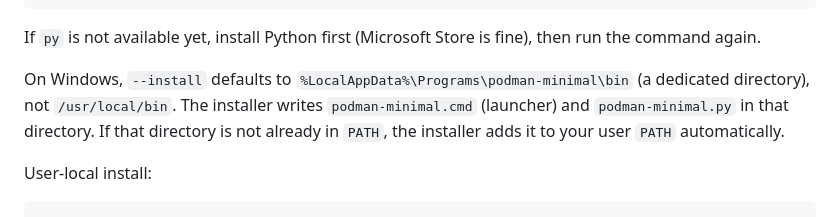
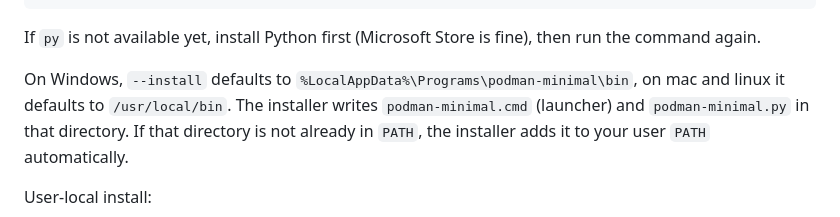
Before and after one commit to vincenzoml/podman-minimal, a Markdown page: README.md, the part around the change. GitHub-like rendering.

```diff
--- a/README.md
+++ b/README.md
@@ -31,7 +31,7 @@ py -c "import urllib.request as u; exec(u.urlopen('https://raw.githubusercontent
 
 If `py` is not available yet, install Python first (Microsoft Store is fine), then run the command again.
 
-On Windows, `--install` defaults to `%LocalAppData%\Programs\podman-minimal\bin` (a dedicated directory), not `/usr/local/bin`.
+On Windows, `--install` defaults to `%LocalAppData%\Programs\podman-minimal\bin`, on mac and linux it defaults to `/usr/local/bin`.
 The installer writes `podman-minimal.cmd` (launcher) and `podman-minimal.py` in that directory.
 If that directory is not already in `PATH`, the installer adds it to your user `PATH` automatically.
 
```
